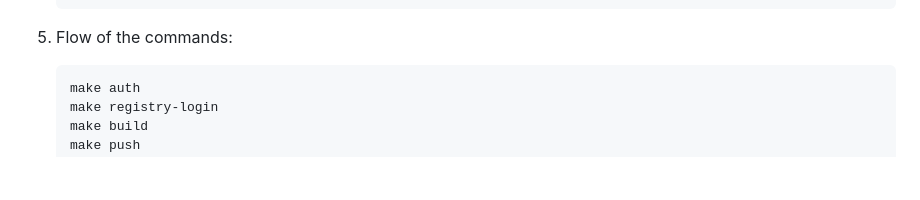
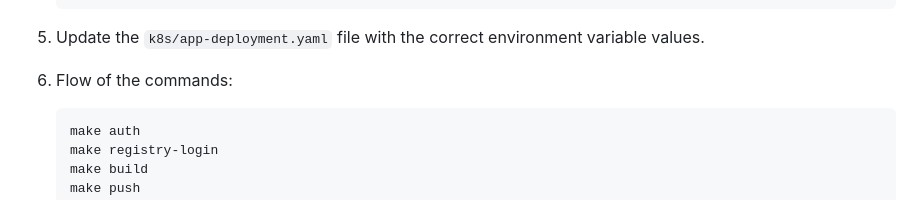
Before and after one commit to codewit-us/codewit.us, a Markdown page: codewit/DEPLOYMENT.MD, the part around the change. GitHub-like rendering; blank space fills up the shorter version.

Commit message:
added metion of environment variables.

````diff
--- a/codewit/DEPLOYMENT.MD
+++ b/codewit/DEPLOYMENT.MD
@@ -62,8 +62,8 @@ Make sure the following tools are installed:
                 proxy_set_header X-Forwarded-For $proxy_add_x_forwarded_for;
             }
     ```
-
-5. Flow of the commands:
+5. Update the `k8s/app-deployment.yaml` file with the correct environment variable values.
+6. Flow of the commands:
     ```bash
     make auth
     make registry-login
````
